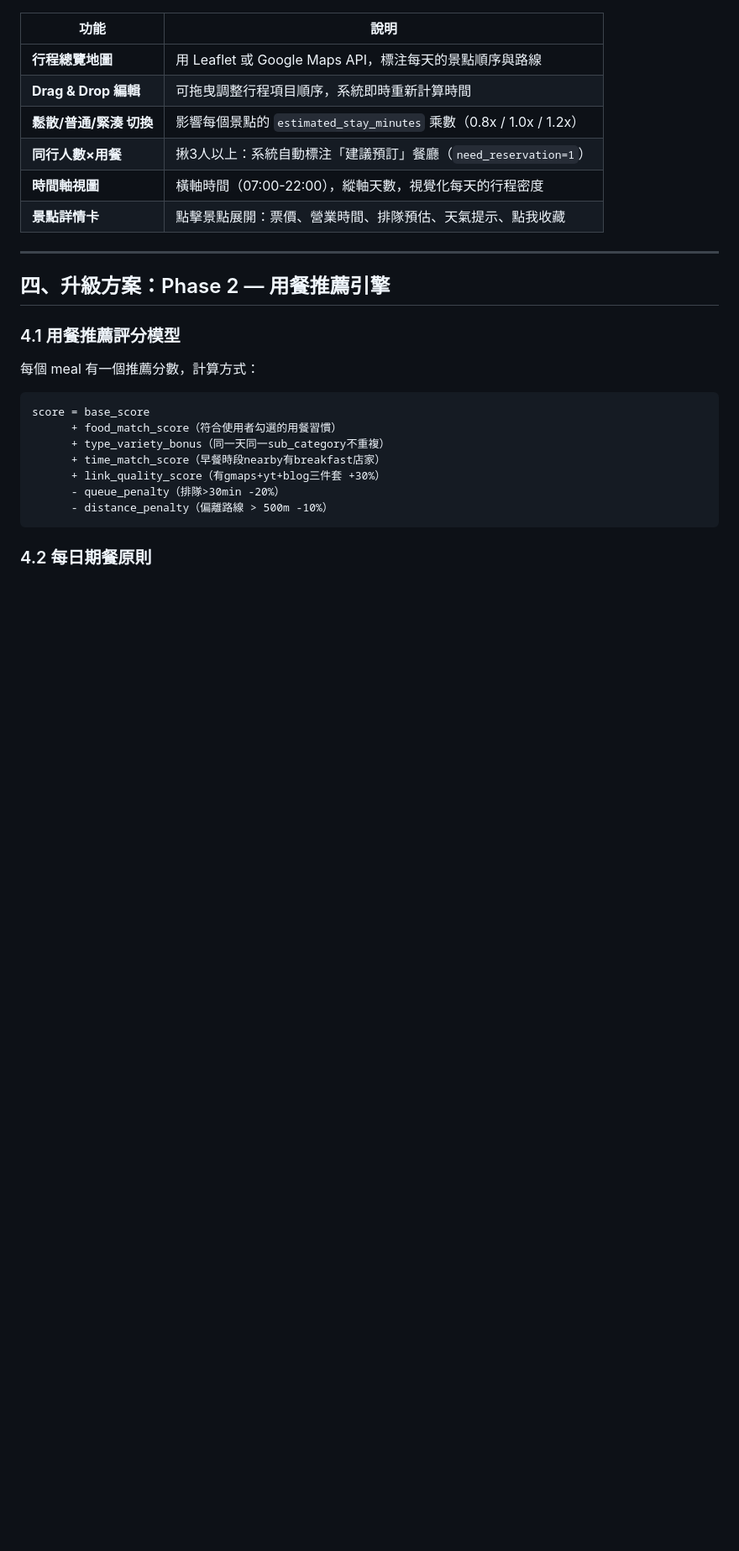
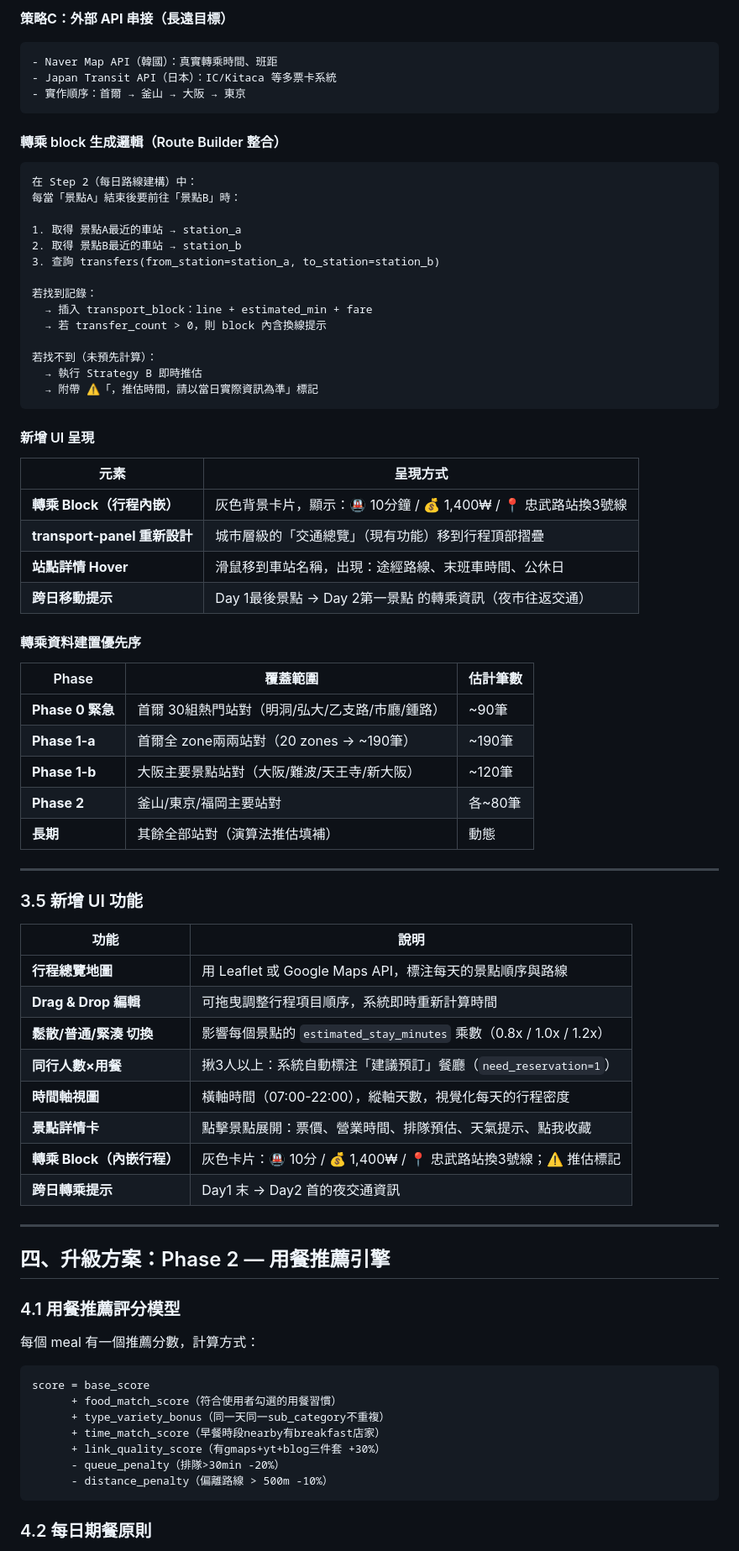
Before and after one commit to ttcccat-tech/travel-planner, a Markdown page: docs/UX-UPGRADE-v1.md, the part around one of its changes. Shown at 84% size. Drawn GitHub-style; blank space fills up the shorter version.

````diff
--- a/docs/UX-UPGRADE-v1.md
+++ b/docs/UX-UPGRADE-v1.md
@@ -161,3 +223,51 @@ Step 5：節奏標記
+**策略C：外部 API 串接（長遠目標）**
+```
+- Naver Map API（韓國）：真實轉乘時間、班距
+- Japan Transit API（日本）：IC/Kitaca 等多票卡系統
+- 實作順序：首爾 → 釜山 → 大阪 → 東京
+```
+
+#### 轉乘 block 生成邏輯（Route Builder 整合）
+
+```
+在 Step 2（每日路線建構）中：
+每當「景點A」結束後要前往「景點B」時：
+
+1. 取得 景點A最近的車站 → station_a
+2. 取得 景點B最近的車站 → station_b
+3. 查詢 transfers(from_station=station_a, to_station=station_b)
+
+若找到記錄：
+  → 插入 transport_block：line + estimated_min + fare
+  → 若 transfer_count > 0，則 block 內含換線提示
+
+若找不到（未預先計算）：
+  → 執行 Strategy B 即時推估
+  → 附帶 ⚠️「，推估時間，請以當日實際資訊為準」標記
+```
+
+#### 新增 UI 呈現
+
+| 元素 | 呈現方式 |
+|------|---------|
+| **轉乘 Block（行程內嵌）** | 灰色背景卡片，顯示：🚇 10分鐘 / 💰 1,400₩ / 📍 忠武路站換3號線 |
+| **transport-panel 重新設計** | 城市層級的「交通總覽」（現有功能）移到行程頂部摺疊 |
+| **站點詳情 Hover** | 滑鼠移到車站名稱，出現：途經路線、末班車時間、公休日 |
+| **跨日移動提示** | Day 1最後景點 → Day 2第一景點 的轉乘資訊（夜市往返交通） |
+
+#### 轉乘資料建置優先序
+
+| Phase | 覆蓋範圍 | 估計筆數 |
+|-------|---------|---------|
+| **Phase 0 緊急** | 首爾 30組熱門站對（明洞/弘大/乙支路/市廳/鍾路） | ~90筆 |
+| **Phase 1-a** | 首爾全 zone兩兩站對（20 zones → ~190筆） | ~190筆 |
+| **Phase 1-b** | 大阪主要景點站對（大阪/難波/天王寺/新大阪） | ~120筆 |
+| **Phase 2** | 釜山/東京/福岡主要站對 | 各~80筆 |
+| **長期** | 其餘全部站對（演算法推估填補） | 動態 |
+
+---
+
+### 3.5 新增 UI 功能
 
 | 功能 | 說明 |
 |------|------|
@@ -167,6 +277,8 @@ Step 5：節奏標記
 | **同行人數×用餐** | 揪3人以上：系統自動標注「建議預訂」餐廳（`need_reservation=1`） |
 | **時間軸視圖** | 橫軸時間（07:00-22:00），縱軸天數，視覺化每天的行程密度 |
 | **景點詳情卡** | 點擊景點展開：票價、營業時間、排隊預估、天氣提示、點我收藏 |
+| **轉乘 Block（內嵌行程）** | 灰色卡片：🚇 10分 / 💰 1,400₩ / 📍 忠武路站換3號線；⚠️ 推估標記 |
+| **跨日轉乘提示** | Day1 末 → Day2 首的夜交通資訊 |
 
 ---
 
````
Also changed, not shown: other parts of docs/UX-UPGRADE-v1.md (+71 -3 lines).
